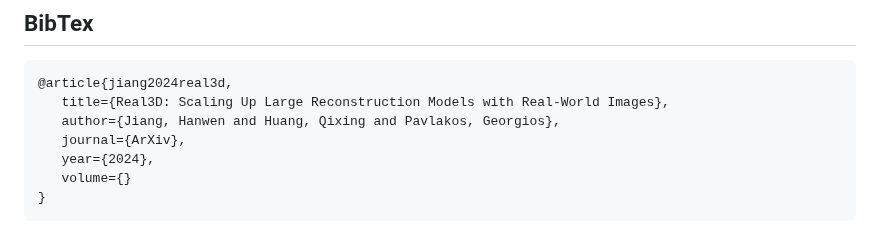
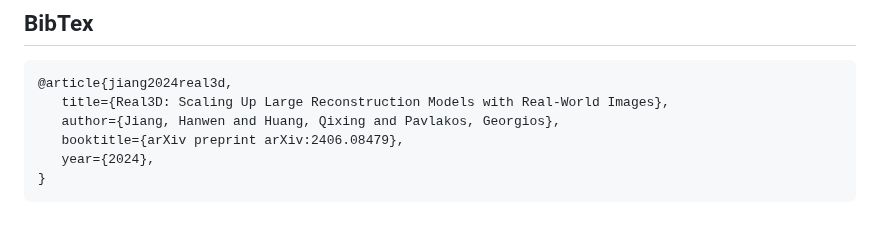
Before and after one commit to hwjiang1510/Real3D, a Markdown page: README.md, the part around the change. Rendered like a GitHub page.

````diff
--- a/README.md
+++ b/README.md
@@ -75,8 +75,7 @@ This repo is developed based on [TripoSR](https://github.com/VAST-AI-Research/Tr
 @article{jiang2024real3d,
    title={Real3D: Scaling Up Large Reconstruction Models with Real-World Images},
    author={Jiang, Hanwen and Huang, Qixing and Pavlakos, Georgios},
-   journal={ArXiv},
+   booktitle={arXiv preprint arXiv:2406.08479},
    year={2024},
-   volume={}
 }
 ```
````
